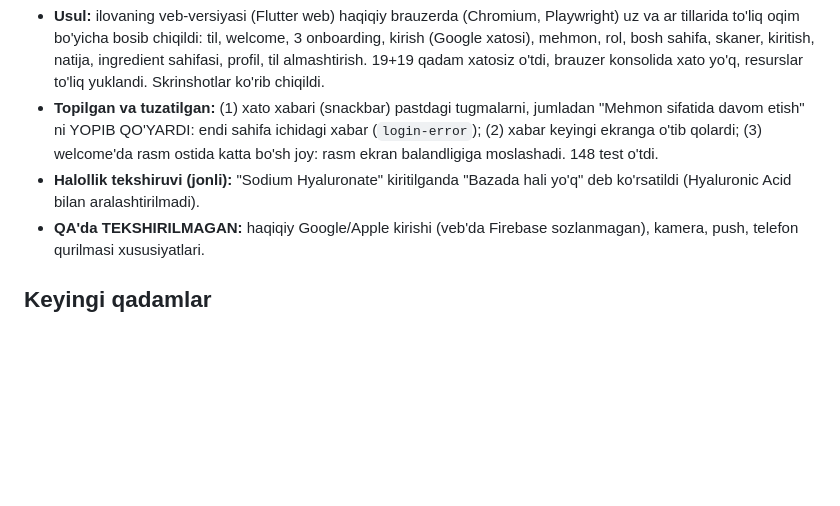
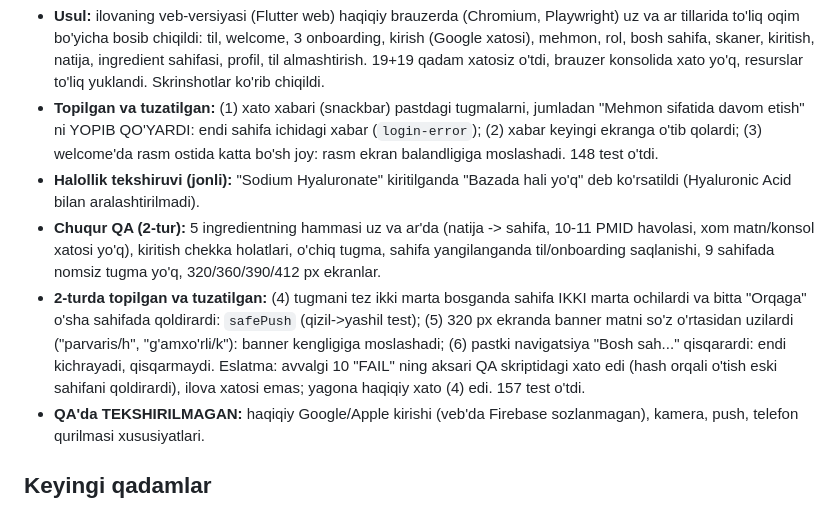
Before and after one commit to davlatsudekspert/samiya-beauty-lab, a Markdown page: docs/STATUS.md, the part around the change. Drawn GitHub-style; blank space fills up the shorter version.

Commit message:
docs: QA 2-tur natijalari

```diff
--- a/docs/STATUS.md
+++ b/docs/STATUS.md
@@ -115,6 +115,8 @@ Reliz oldidan: 12+ tester (Play shaxsiy akkaunt), maxfiylik siyosati URL, hisobn
 - **Usul:** ilovaning veb-versiyasi (Flutter web) haqiqiy brauzerda (Chromium, Playwright) uz va ar tillarida to'liq oqim bo'yicha bosib chiqildi: til, welcome, 3 onboarding, kirish (Google xatosi), mehmon, rol, bosh sahifa, skaner, kiritish, natija, ingredient sahifasi, profil, til almashtirish. 19+19 qadam xatosiz o'tdi, brauzer konsolida xato yo'q, resurslar to'liq yuklandi. Skrinshotlar ko'rib chiqildi.
 - **Topilgan va tuzatilgan:** (1) xato xabari (snackbar) pastdagi tugmalarni, jumladan "Mehmon sifatida davom etish" ni YOPIB QO'YARDI: endi sahifa ichidagi xabar (`login-error`); (2) xabar keyingi ekranga o'tib qolardi; (3) welcome'da rasm ostida katta bo'sh joy: rasm ekran balandligiga moslashadi. 148 test o'tdi.
 - **Halollik tekshiruvi (jonli):** "Sodium Hyaluronate" kiritilganda "Bazada hali yo'q" deb ko'rsatildi (Hyaluronic Acid bilan aralashtirilmadi).
+- **Chuqur QA (2-tur):** 5 ingredientning hammasi uz va ar'da (natija -> sahifa, 10-11 PMID havolasi, xom matn/konsol xatosi yo'q), kiritish chekka holatlari, o'chiq tugma, sahifa yangilanganda til/onboarding saqlanishi, 9 sahifada nomsiz tugma yo'q, 320/360/390/412 px ekranlar.
+- **2-turda topilgan va tuzatilgan:** (4) tugmani tez ikki marta bosganda sahifa IKKI marta ochilardi va bitta "Orqaga" o'sha sahifada qoldirardi: `safePush` (qizil->yashil test); (5) 320 px ekranda banner matni so'z o'rtasidan uzilardi ("parvaris/h", "g'amxo'rli/k"): banner kengligiga moslashadi; (6) pastki navigatsiya "Bosh sah..." qisqarardi: endi kichrayadi, qisqarmaydi. Eslatma: avvalgi 10 "FAIL" ning aksari QA skriptidagi xato edi (hash orqali o'tish eski sahifani qoldirardi), ilova xatosi emas; yagona haqiqiy xato (4) edi. 157 test o'tdi.
 - **QA'da TEKSHIRILMAGAN:** haqiqiy Google/Apple kirishi (veb'da Firebase sozlanmagan), kamera, push, telefon qurilmasi xususiyatlari.
 
 ## Keyingi qadamlar
```
